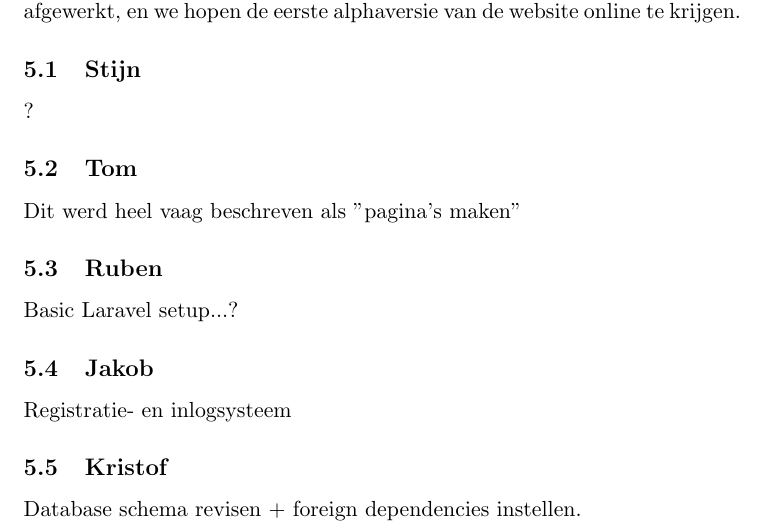
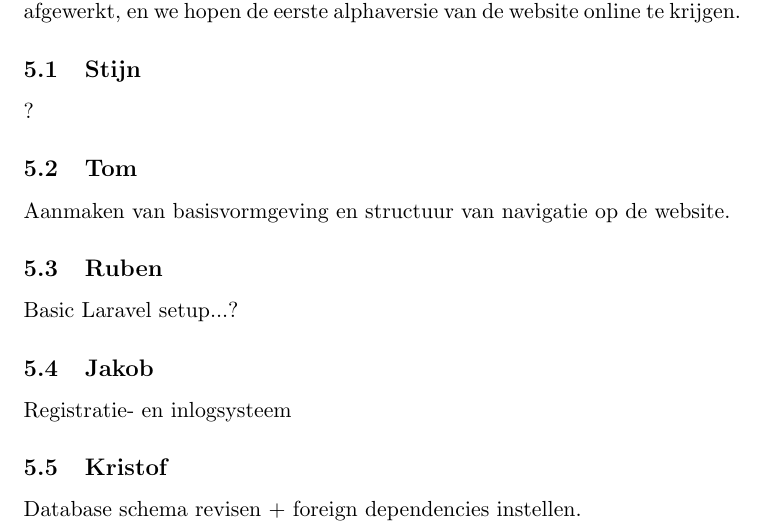
Before and after one commit to rubenvanassche/Programming-Project-Databases, a LaTeX document (reports/week1/groupA_w1 .tex): part of page 2 of 2, cut so that both start at the same text. Compiled offline with pdfLaTeX.

Commit message:
Planning Tom: report

```diff
--- a/reports/week1/groupA_w1 .tex
+++ b/reports/week1/groupA_w1 .tex
@@ -37,7 +37,7 @@ We proberen tegen volgende week de basis van de website draaiende te krijgen. Re
 \subsection{Stijn}
 ?
 \subsection{Tom}
-Dit werd heel vaag beschreven als "pagina's maken"
+Aanmaken van basisvormgeving en structuur van navigatie op de website.
 \subsection{Ruben}
 Basic Laravel setup...?
 \subsection{Jakob}
```
